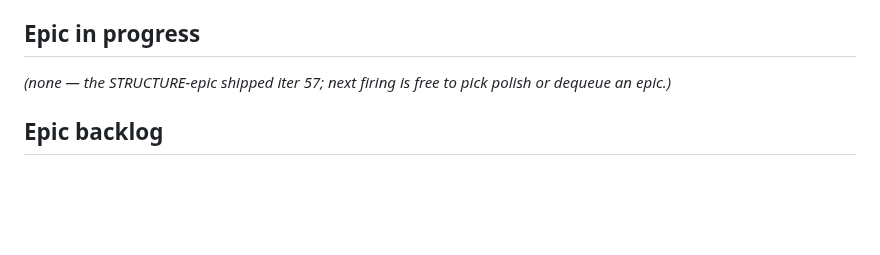
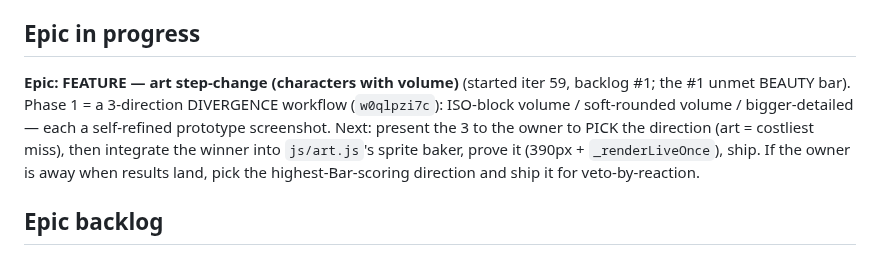
Before and after one commit to techeese/steve-job-vietnam, a Markdown page: ROADMAP.md, the part around the change. Rendered like a GitHub page; blank space fills up the shorter version.

Commit message:
ROADMAP: art step-change FEATURE-epic in progress (divergence running)
Loop state only (no game change): persists the in-flight epic so the next firing
continues it. Phase 1 = 3-direction character-volume divergence workflow; next =
owner picks the direction, then integrate into art.js.

Co-Authored-By: Claude Opus 4.8 (1M context) <noreply@anthropic.com>

```diff
--- a/ROADMAP.md
+++ b/ROADMAP.md
@@ -11,7 +11,12 @@ Owner follows https://techeese.github.io/steve-job-vietnam/ remotely — PUSH EV
 - `LAST_EPIC: iter 57 — STRUCTURE: art.js extraction (+ onerror restore iter 56)`
 
 ## Epic in progress
-_(none — the STRUCTURE-epic shipped iter 57; next firing is free to pick polish or dequeue an epic.)_
+**Epic: FEATURE — art step-change (characters with volume)** (started iter 59, backlog #1; the #1 unmet
+BEAUTY bar). Phase 1 = a 3-direction DIVERGENCE workflow (`w0qlpzi7c`): ISO-block volume / soft-rounded
+volume / bigger-detailed — each a self-refined prototype screenshot. Next: present the 3 to the owner to
+PICK the direction (art = costliest miss), then integrate the winner into `js/art.js`'s sprite baker,
+prove it (390px + `_renderLiveOnce`), ship. If the owner is away when results land, pick the
+highest-Bar-scoring direction and ship it for veto-by-reaction.
 
 ## Epic backlog
 <!-- Ranked; the epic turn DEQUEUES the top (respecting EPICS_SINCE_STRUCTURE). Keep full by mining VISION.md. -->
```
